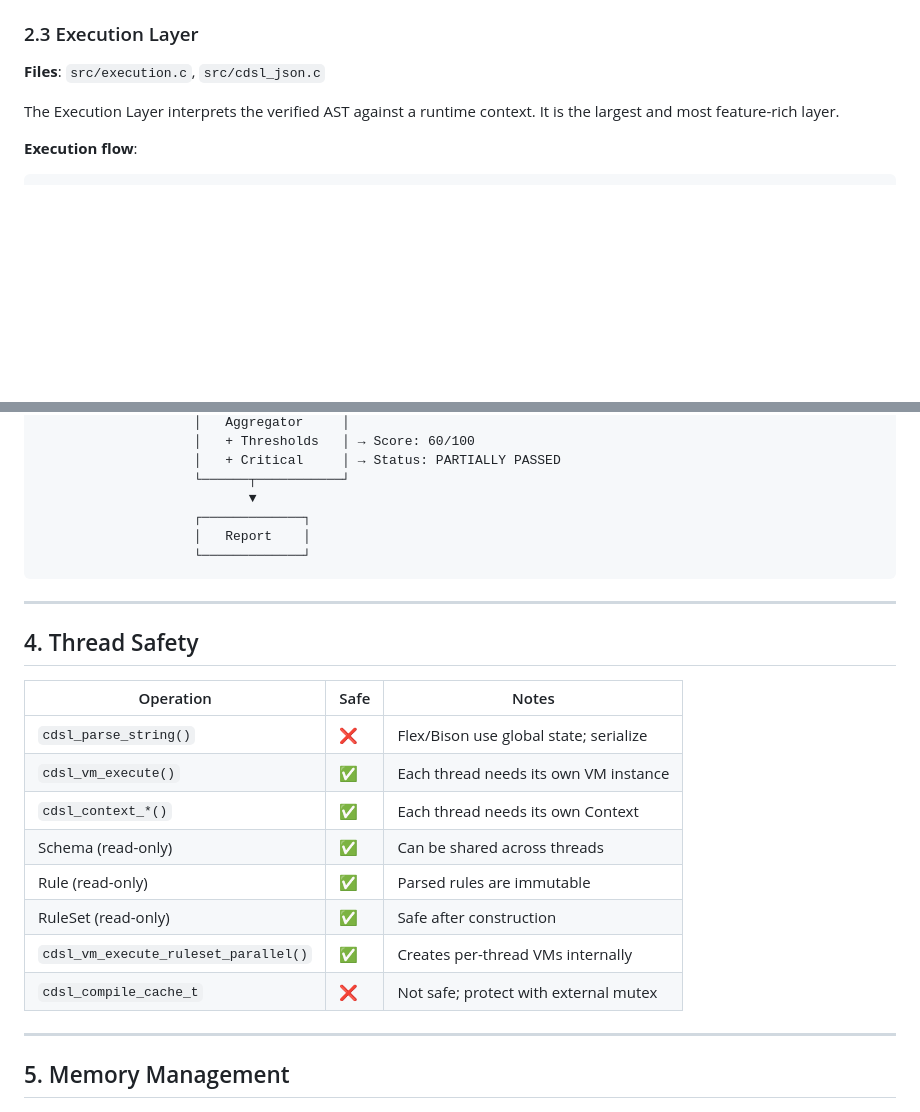
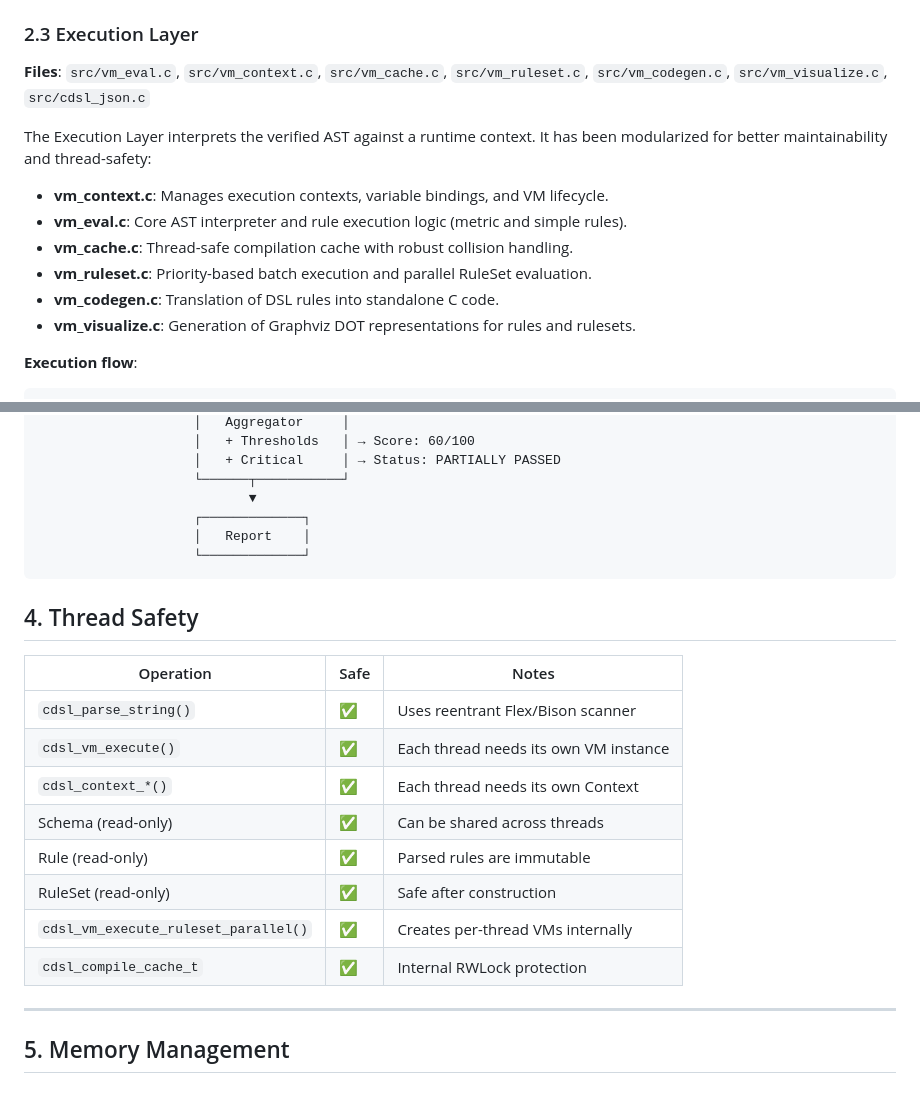
Before and after one commit to quintin-lee/cdsl, a Markdown page: docs/architecture.md, 2 parts joined by grey strips. GitHub-like rendering; blank space fills up the shorter version.

Commit message:
docs: update README and architecture docs for execution layer thread-safety and modularity
- Update thread-safety status for cdsl_parse_string() and cdsl_compile_cache_t
- Document modularized VM components (vm_eval, vm_cache, vm_context, etc.) in architecture.md
- Sync execution layer file list with recent refactoring

````diff
--- a/docs/architecture.md
+++ b/docs/architecture.md
@@ -128,9 +128,16 @@ Two verification functions are provided:
 
 ### 2.3 Execution Layer
 
-**Files**: `src/execution.c`, `src/cdsl_json.c`
+**Files**: `src/vm_eval.c`, `src/vm_context.c`, `src/vm_cache.c`, `src/vm_ruleset.c`, `src/vm_codegen.c`, `src/vm_visualize.c`, `src/cdsl_json.c`
 
-The Execution Layer interprets the verified AST against a runtime context. It is the largest and most feature-rich layer.
+The Execution Layer interprets the verified AST against a runtime context. It has been modularized for better maintainability and thread-safety:
+
+- **vm_context.c**: Manages execution contexts, variable bindings, and VM lifecycle.
+- **vm_eval.c**: Core AST interpreter and rule execution logic (metric and simple rules).
+- **vm_cache.c**: Thread-safe compilation cache with robust collision handling.
+- **vm_ruleset.c**: Priority-based batch execution and parallel RuleSet evaluation.
+- **vm_codegen.c**: Translation of DSL rules into standalone C code.
+- **vm_visualize.c**: Generation of Graphviz DOT representations for rules and rulesets.
 
 **Execution flow**:
 
@@ -225,20 +232,18 @@ Input: RULE scoring { METRIC m1 { CASE x > 10 THEN score(40) } ... }
                     └─────────────┘
 ```
 
----
-
 ## 4. Thread Safety
 
 | Operation                             | Safe | Notes                                    |
 |---------------------------------------|------|------------------------------------------|
-| `cdsl_parse_string()`                 | ❌   | Flex/Bison use global state; serialize   |
+| `cdsl_parse_string()`                 | ✅   | Uses reentrant Flex/Bison scanner        |
 | `cdsl_vm_execute()`                   | ✅   | Each thread needs its own VM instance    |
 | `cdsl_context_*()`                    | ✅   | Each thread needs its own Context        |
 | Schema (read-only)                    | ✅   | Can be shared across threads             |
 | Rule (read-only)                      | ✅   | Parsed rules are immutable               |
 | RuleSet (read-only)                   | ✅   | Safe after construction                  |
 | `cdsl_vm_execute_ruleset_parallel()`  | ✅   | Creates per-thread VMs internally        |
-| `cdsl_compile_cache_t`                | ❌   | Not safe; protect with external mutex    |
+| `cdsl_compile_cache_t`                | ✅   | Internal RWLock protection               |
 
 ---
 
````
Also changed, not shown: README.md (+2 -2 lines).
